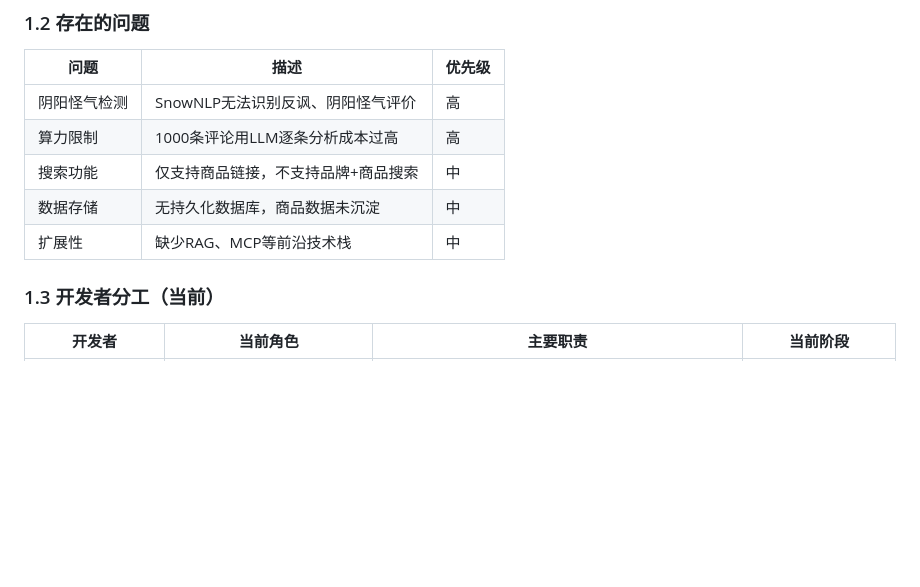
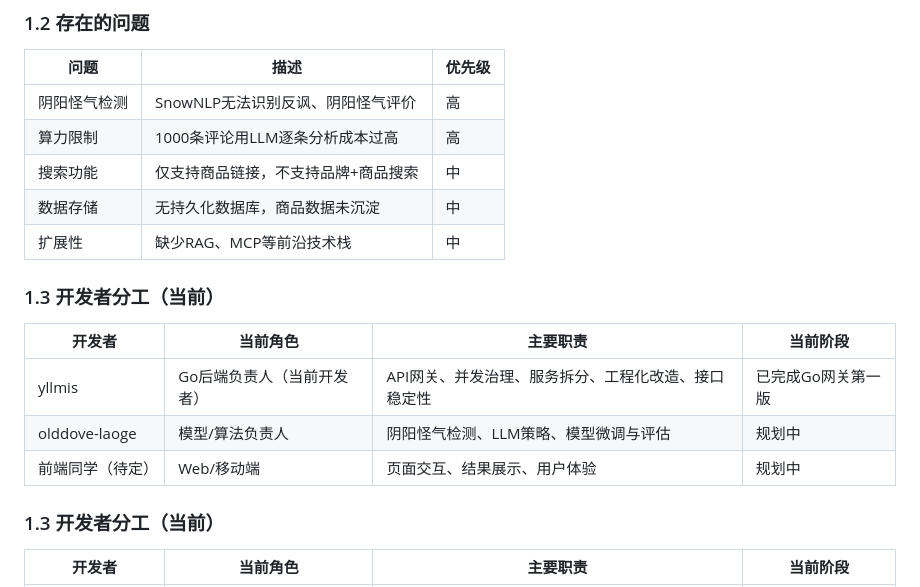
Before and after one commit to olddove-laoge/SpotTruth, a Markdown page: AIGC/项目优化更新清单.md, the part around one of its changes. Drawn GitHub-style; blank space fills up the shorter version.

```diff
--- a/AIGC/项目优化更新清单.md
+++ b/AIGC/项目优化更新清单.md
@@ -17,6 +17,14 @@
 | 搜索功能 | 仅支持商品链接，不支持品牌+商品搜索 | 中 |
 | 数据存储 | 无持久化数据库，商品数据未沉淀 | 中 |
 | 扩展性 | 缺少RAG、MCP等前沿技术栈 | 中 |
+
+### 1.3 开发者分工（当前）
+
+| 开发者 | 当前角色 | 主要职责 | 当前阶段 |
+|--------|----------|----------|----------|
+| yllmis | Go后端负责人（当前开发者） | API网关、并发治理、服务拆分、工程化改造、接口稳定性 | 已完成Go网关第一版 |
+| olddove-laoge | 模型/算法负责人 | 阴阳怪气检测、LLM策略、模型微调与评估 | 规划中 |
+| 前端同学（待定） | Web/移动端 | 页面交互、结果展示、用户体验 | 规划中 |
 
 ### 1.3 开发者分工（当前）
 
```
Also changed, not shown: other parts of AIGC/项目优化更新清单.md (+1 -41 lines).
